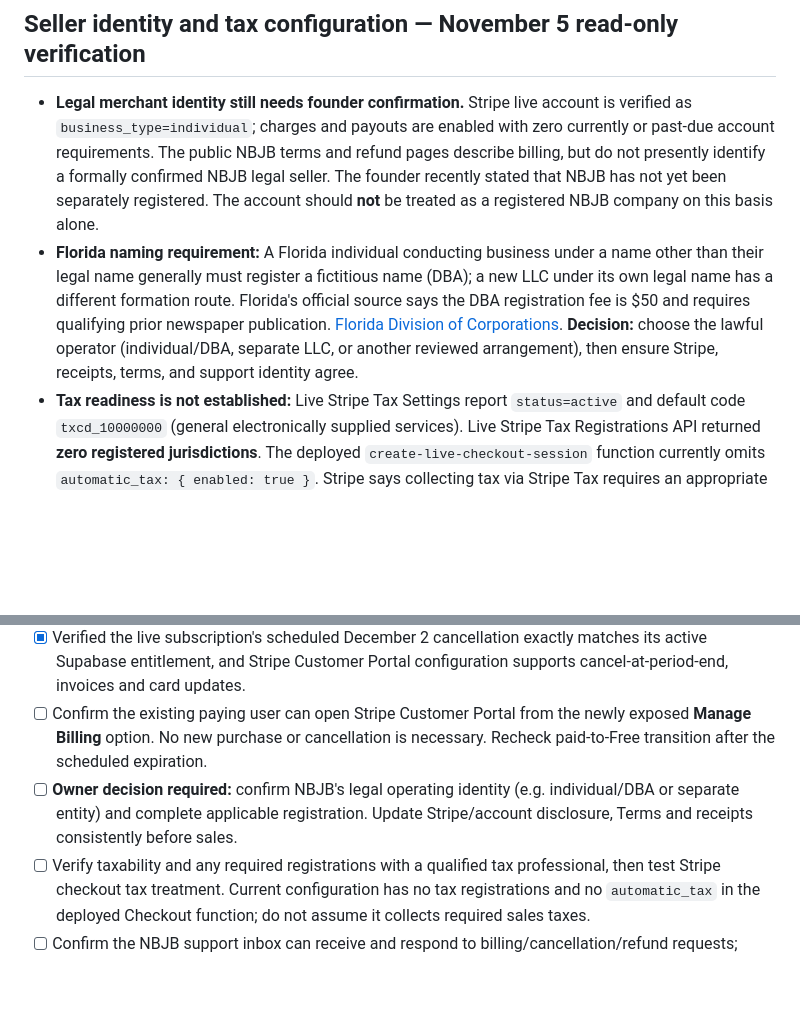
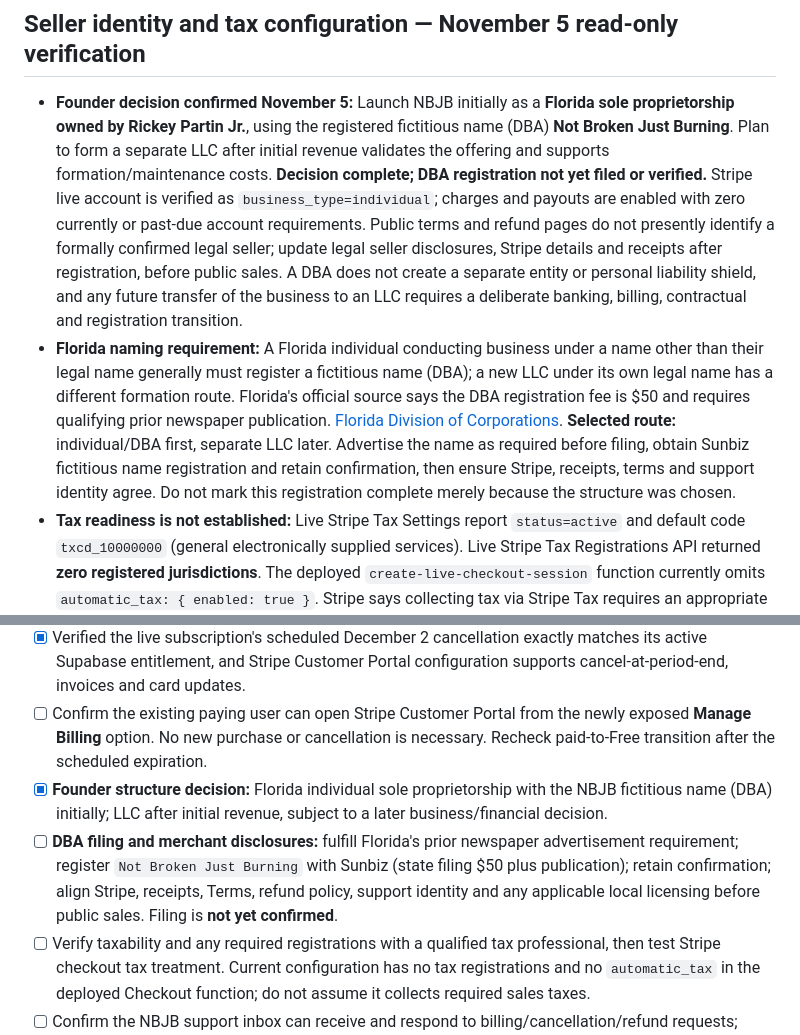
Before and after one commit to Hansumhunk/not-broken-just-burning, a Markdown page: FLAMEWALKER_PLUS_RELEASE_CHECKLIST.md, 2 parts joined by grey strips. Rendered like a GitHub page; blank space fills up the shorter version.

Commit message:
Document founder DBA-first choice and preserve prelaunch registration gate

```diff
--- a/FLAMEWALKER_PLUS_RELEASE_CHECKLIST.md
+++ b/FLAMEWALKER_PLUS_RELEASE_CHECKLIST.md
@@ -27,8 +27,8 @@
 
 ## Seller identity and tax configuration — November 5 read-only verification
 
-- **Legal merchant identity still needs founder confirmation.** Stripe live account is verified as `business_type=individual`; charges and payouts are enabled with zero currently or past-due account requirements. The public NBJB terms and refund pages describe billing, but do not presently identify a formally confirmed NBJB legal seller. The founder recently stated that NBJB has not yet been separately registered. The account should **not** be treated as a registered NBJB company on this basis alone.
-- **Florida naming requirement:** A Florida individual conducting business under a name other than their legal name generally must register a fictitious name (DBA); a new LLC under its own legal name has a different formation route. Florida's official source says the DBA registration fee is $50 and requires qualifying prior newspaper publication. [Florida Division of Corporations](https://dos.fl.gov/sunbiz/start-business/efile/fl-fictitious-name-registration/). **Decision:** choose the lawful operator (individual/DBA, separate LLC, or another reviewed arrangement), then ensure Stripe, receipts, terms, and support identity agree.
+- **Founder decision confirmed November 5:** Launch NBJB initially as a **Florida sole proprietorship owned by Rickey Partin Jr.**, using the registered fictitious name (DBA) **Not Broken Just Burning**. Plan to form a separate LLC after initial revenue validates the offering and supports formation/maintenance costs. **Decision complete; DBA registration not yet filed or verified.** Stripe live account is verified as `business_type=individual`; charges and payouts are enabled with zero currently or past-due account requirements. Public terms and refund pages do not presently identify a formally confirmed legal seller; update legal seller disclosures, Stripe details and receipts after registration, before public sales. A DBA does not create a separate entity or personal liability shield, and any future transfer of the business to an LLC requires a deliberate banking, billing, contractual and registration transition.
+- **Florida naming requirement:** A Florida individual conducting business under a name other than their legal name generally must register a fictitious name (DBA); a new LLC under its own legal name has a different formation route. Florida's official source says the DBA registration fee is $50 and requires qualifying prior newspaper publication. [Florida Division of Corporations](https://dos.fl.gov/sunbiz/start-business/efile/fl-fictitious-name-registration/). **Selected route:** individual/DBA first, separate LLC later. Advertise the name as required before filing, obtain Sunbiz fictitious name registration and retain confirmation, then ensure Stripe, receipts, terms and support identity agree. Do not mark this registration complete merely because the structure was chosen.
 - **Tax readiness is not established:** Live Stripe Tax Settings report `status=active` and default code `txcd_10000000` (general electronically supplied services). Live Stripe Tax Registrations API returned **zero registered jurisdictions**. The deployed `create-live-checkout-session` function currently omits `automatic_tax: { enabled: true }`. Stripe says collecting tax via Stripe Tax requires an appropriate active registration; turning on tax calculation alone is not a substitute for determining actual obligations. [Stripe tax guidance](https://github.com/stripe/ai/blob/main/providers/grok/plugin/skills/stripe-best-practices/references/tax.md). Determine whether NBJB's membership is taxable in applicable states before changing registrations or checkout behavior. Do **not** register to collect tax blindly.
 - **Product catalog:** The intended recurring plans exist at $14.99/month and $149/year. An **additional active one-time annual product** has a description referencing a year of membership. Verify public purchase links do not present it as automatically renewing, and do not remove or modify it during technical QA.
 - Existing subscription billing, account access and checkout flags were **not changed** by these read-only verifications.
@@ -43,7 +43,8 @@
 - [ ] Complete alternate-device/desktop keyboard, screen-reader, no-audio and private-reflection privacy acceptance; check saved works are not automatically uploaded.
 - [x] Verified the live subscription's scheduled December 2 cancellation exactly matches its active Supabase entitlement, and Stripe Customer Portal configuration supports cancel-at-period-end, invoices and card updates.
 - [ ] Confirm the existing paying user can open Stripe Customer Portal from the newly exposed **Manage Billing** option. No new purchase or cancellation is necessary. Recheck paid-to-Free transition after the scheduled expiration.
-- [ ] **Owner decision required:** confirm NBJB's legal operating identity (e.g. individual/DBA or separate entity) and complete applicable registration. Update Stripe/account disclosure, Terms and receipts consistently before sales.
+- [x] **Founder structure decision:** Florida individual sole proprietorship with the NBJB fictitious name (DBA) initially; LLC after initial revenue, subject to a later business/financial decision.
+- [ ] **DBA filing and merchant disclosures:** fulfill Florida's prior newspaper advertisement requirement; register `Not Broken Just Burning` with Sunbiz (state filing $50 plus publication); retain confirmation; align Stripe, receipts, Terms, refund policy, support identity and any applicable local licensing before public sales. Filing is **not yet confirmed**.
 - [ ] Verify taxability and any required registrations with a qualified tax professional, then test Stripe checkout tax treatment. Current configuration has no tax registrations and no `automatic_tax` in the deployed Checkout function; do not assume it collects required sales taxes.
 - [ ] Confirm the NBJB support inbox can receive and respond to billing/cancellation/refund requests; verify the published 14-day first monthly, 30-day first annual and 7-day unintended renewal policy is operational.
 - [ ] Check that the separate active one-time annual Stripe product is not confused with the recurring annual subscription in public sales links.
```
